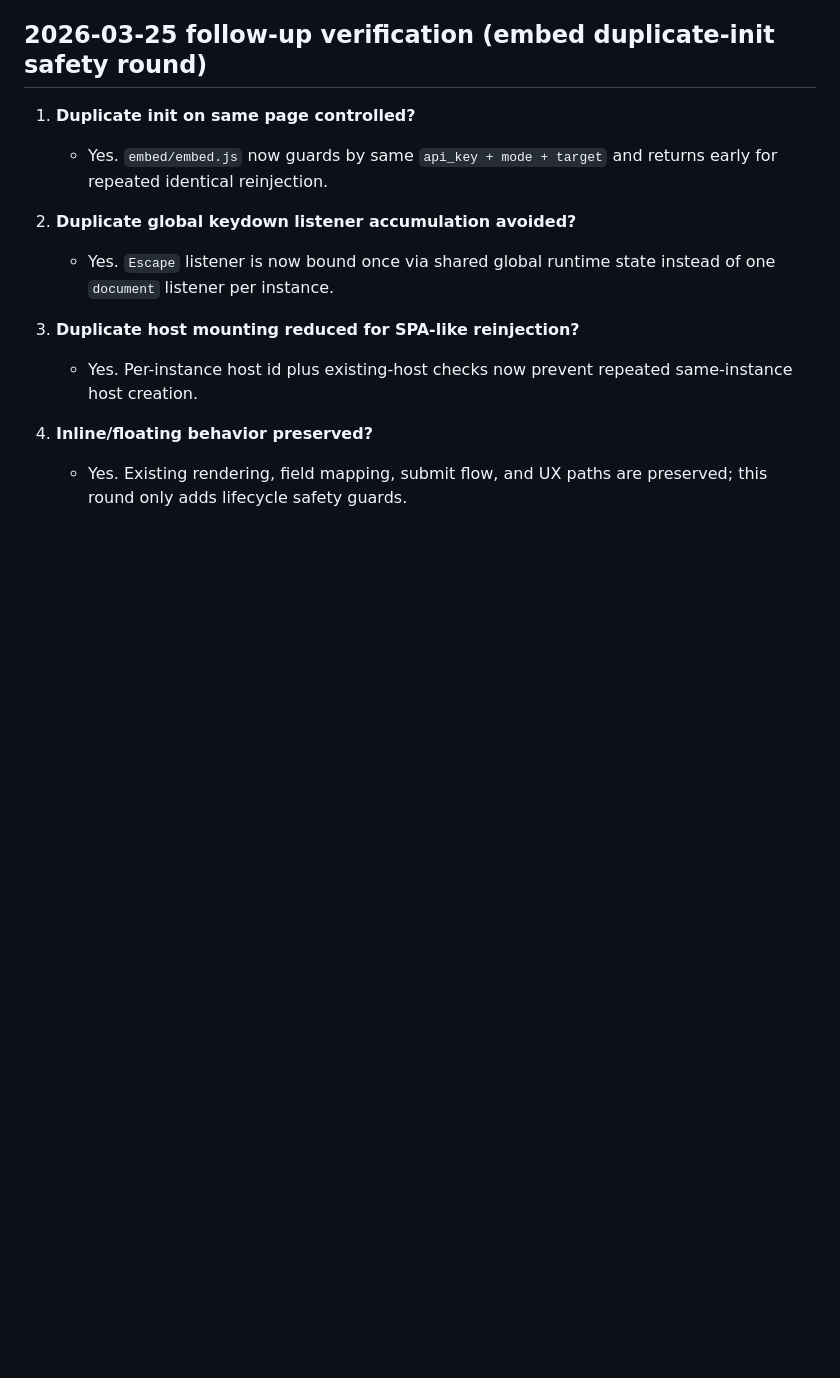
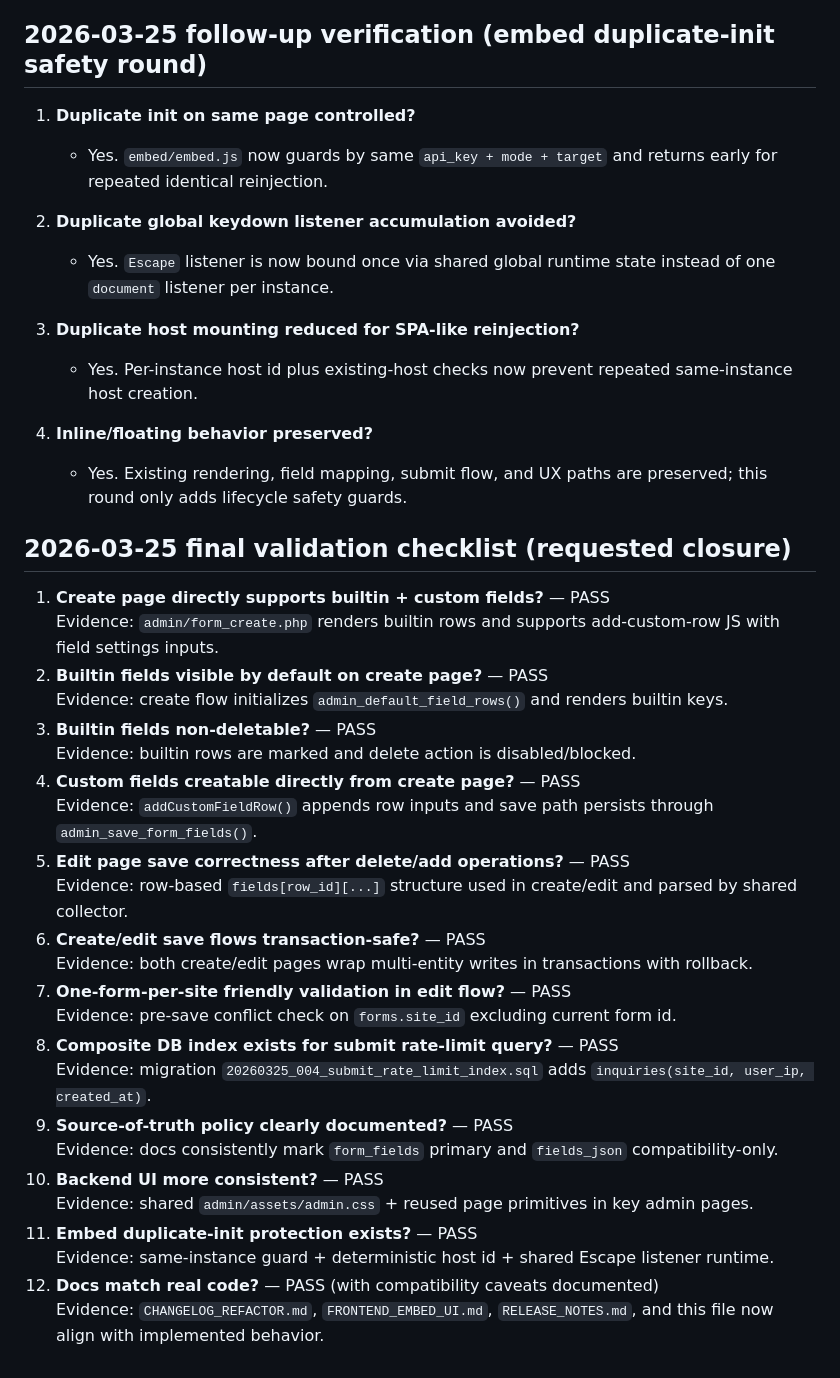
Before and after one commit to TTxoxo/v3.2, a Markdown page: FINAL_CHECK.md, the part around the change. Drawn GitHub-style; blank space fills up the shorter version.

Commit message:
Finalize validation checklist and align release docs

```diff
--- a/FINAL_CHECK.md
+++ b/FINAL_CHECK.md
@@ -229,3 +229,30 @@ This round scope: final validation, regression checks, low-risk cleanup, deliver
 
 4. **Inline/floating behavior preserved?**
    - Yes. Existing rendering, field mapping, submit flow, and UX paths are preserved; this round only adds lifecycle safety guards.
+
+## 2026-03-25 final validation checklist (requested closure)
+
+1. **Create page directly supports builtin + custom fields?** — PASS
+   Evidence: `admin/form_create.php` renders builtin rows and supports add-custom-row JS with field settings inputs.
+2. **Builtin fields visible by default on create page?** — PASS
+   Evidence: create flow initializes `admin_default_field_rows()` and renders builtin keys.
+3. **Builtin fields non-deletable?** — PASS
+   Evidence: builtin rows are marked and delete action is disabled/blocked.
+4. **Custom fields creatable directly from create page?** — PASS
+   Evidence: `addCustomFieldRow()` appends row inputs and save path persists through `admin_save_form_fields()`.
+5. **Edit page save correctness after delete/add operations?** — PASS
+   Evidence: row-based `fields[row_id][...]` structure used in create/edit and parsed by shared collector.
+6. **Create/edit save flows transaction-safe?** — PASS
+   Evidence: both create/edit pages wrap multi-entity writes in transactions with rollback.
+7. **One-form-per-site friendly validation in edit flow?** — PASS
+   Evidence: pre-save conflict check on `forms.site_id` excluding current form id.
+8. **Composite DB index exists for submit rate-limit query?** — PASS
+   Evidence: migration `20260325_004_submit_rate_limit_index.sql` adds `inquiries(site_id, user_ip, created_at)`.
+9. **Source-of-truth policy clearly documented?** — PASS
+   Evidence: docs consistently mark `form_fields` primary and `fields_json` compatibility-only.
+10. **Backend UI more consistent?** — PASS
+   Evidence: shared `admin/assets/admin.css` + reused page primitives in key admin pages.
+11. **Embed duplicate-init protection exists?** — PASS
+   Evidence: same-instance guard + deterministic host id + shared Escape listener runtime.
+12. **Docs match real code?** — PASS (with compatibility caveats documented)
+   Evidence: `CHANGELOG_REFACTOR.md`, `FRONTEND_EMBED_UI.md`, `RELEASE_NOTES.md`, and this file now align with implemented behavior.
```
Also changed, not shown: CHANGELOG_REFACTOR.md (+22 -0 lines), RELEASE_NOTES.md (+16 -0 lines).
